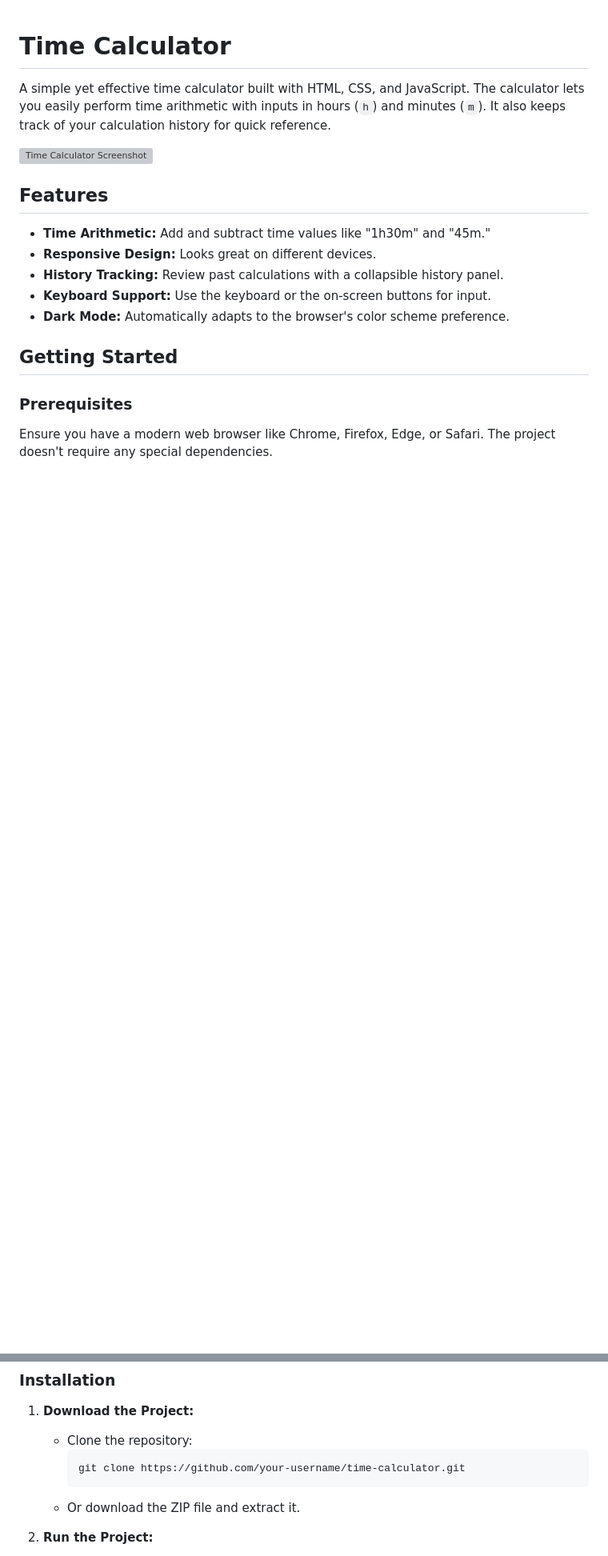
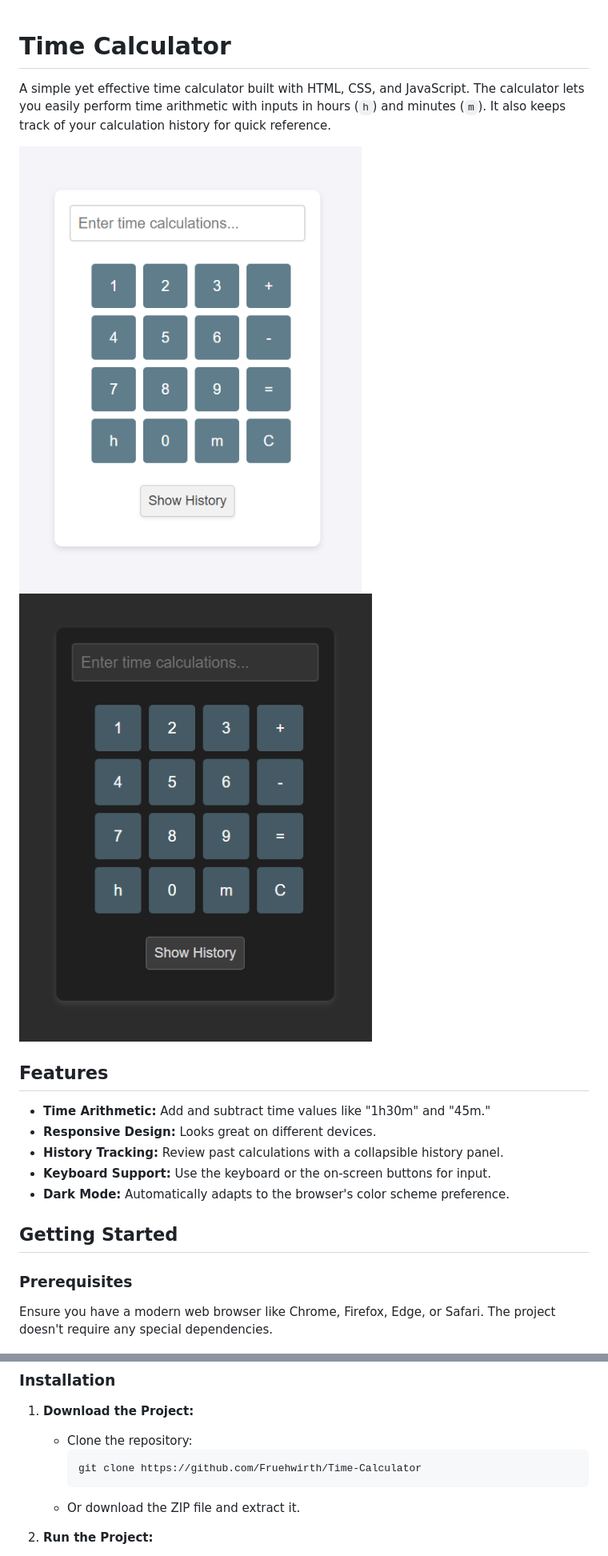
Before and after one commit to Fruehwirth/Time-Calculator, a Markdown page: README.md, 2 parts joined by grey strips. Shown: that part at 80% size. Rendered like a GitHub page; pictures changed too: screenshots/darkmode-default.png (added), screenshots/lightmode-default.png (added); blank space fills up the shorter version; grey boxes are pictures that could not be loaded.

````diff
--- a/README.md
+++ b/README.md
@@ -2,7 +2,8 @@
 
 A simple yet effective time calculator built with HTML, CSS, and JavaScript. The calculator lets you easily perform time arithmetic with inputs in hours (`h`) and minutes (`m`). It also keeps track of your calculation history for quick reference.
 
-![Time Calculator Screenshot](./screenshot.png)
+![Time Calculator Screenshot Light Mode](./screenshots/lightmode-default.png)
+![Time Calculator Screenshot Dark Mode](./screenshots/darkmode-default.png)
 
 ## Features
 
@@ -23,7 +24,7 @@ Ensure you have a modern web browser like Chrome, Firefox, Edge, or Safari. The
 1. **Download the Project:**
    - Clone the repository:
      ```bash
-     git clone https://github.com/your-username/time-calculator.git
+     git clone https://github.com/Fruehwirth/Time-Calculator
      ```
    - Or download the ZIP file and extract it.
 
````
